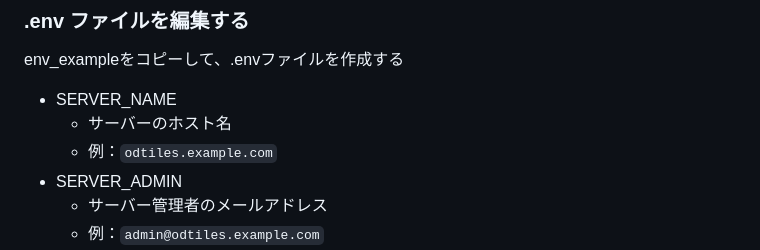
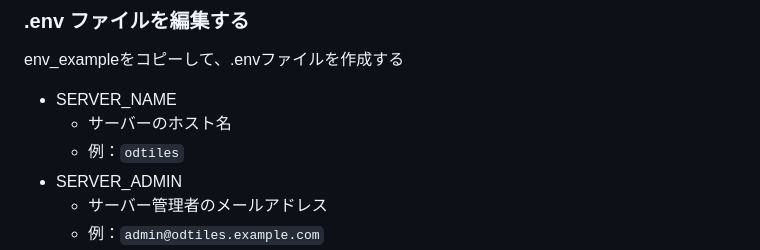
Before and after one commit to take4iso/odtiles-docker, a Markdown page: readme.md, the part around the change. GitHub-like rendering.

Commit message:
Update example for SERVER_NAME in readme.md

```diff
--- a/readme.md
+++ b/readme.md
@@ -19,7 +19,7 @@
 env_exampleをコピーして、.envファイルを作成する
 - SERVER_NAME
     - サーバーのホスト名
-    - 例：`odtiles.example.com`
+    - 例：`odtiles`
 - SERVER_ADMIN
     - サーバー管理者のメールアドレス
     - 例：`admin@odtiles.example.com`
```
